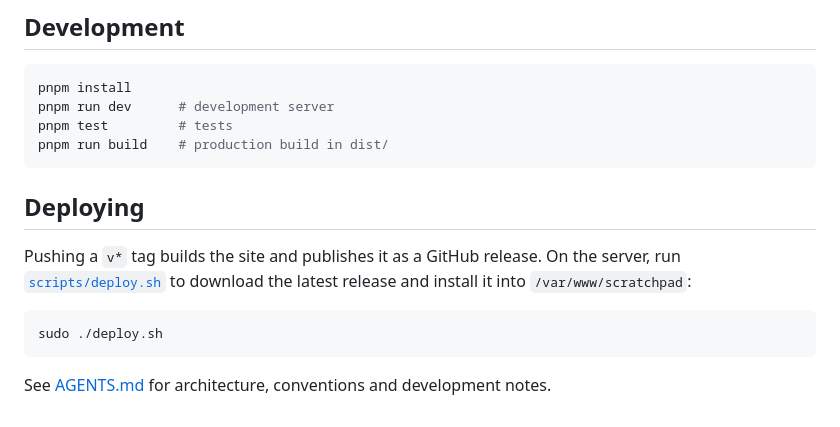
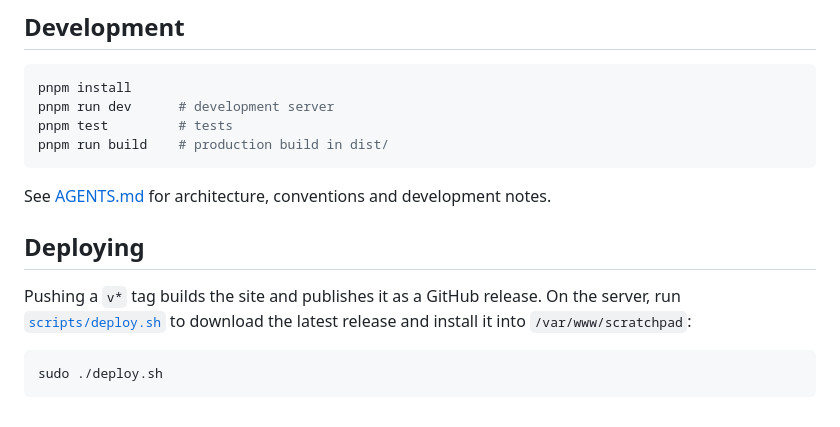
Before and after one commit to jasonrdsouza/scratchpad, a Markdown page: README.md, the part around the change. Rendered like a GitHub page.

Commit message:
Move AGENTS.md pointer back under Development in README
Co-Authored-By: Claude Opus 5.5 <noreply@anthropic.com>
Claude-Session: https://claude.ai/code/session_01DALbkhAoNhxK4uBCvTUtbY

````diff
--- a/README.md
+++ b/README.md
@@ -63,6 +63,8 @@ pnpm test         # tests
 pnpm run build    # production build in dist/
 ```
 
+See [AGENTS.md](AGENTS.md) for architecture, conventions and development notes.
+
 ## Deploying
 
 Pushing a `v*` tag builds the site and publishes it as a GitHub release. On the server, run [`scripts/deploy.sh`](scripts/deploy.sh) to download the latest release and install it into `/var/www/scratchpad`:
@@ -70,5 +72,3 @@ Pushing a `v*` tag builds the site and publishes it as a GitHub release. On the
 ```sh
 sudo ./deploy.sh
 ```
-
-See [AGENTS.md](AGENTS.md) for architecture, conventions and development notes.
````
